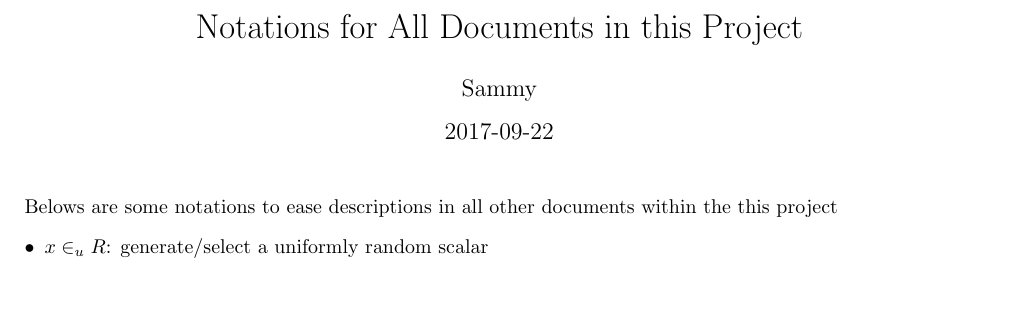
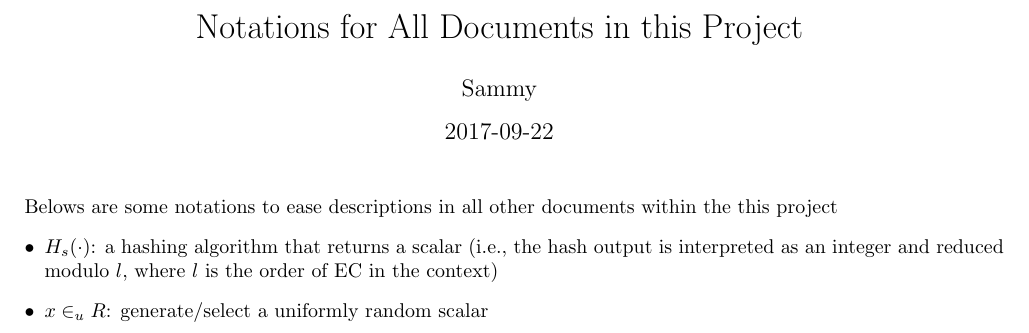
Before and after one commit to sammietocat/monero-adventures, a LaTeX document (notations.tex): part of the page, cut so that both start at the same text, the shorter picture padded with empty space. Compiled offline with pdfLaTeX.

Commit message:
add a notation

```diff
--- a/notations.tex
+++ b/notations.tex
@@ -12,6 +12,7 @@
 %\section{Notations}
 Belows are some notations to ease descriptions in all other documents within the this project
 	\begin{itemize}
+		\item \(H_s(\cdot)\): a hashing algorithm that returns a scalar (i.e., the hash output is interpreted as an integer and reduced modulo \(l\), where \(l\) is the order of EC in the context)
 		\item \(x\in_u R\): generate/select a uniformly random scalar
 	\end{itemize}
 \end{document}
```
Also changed, not shown: notations.pdf.
